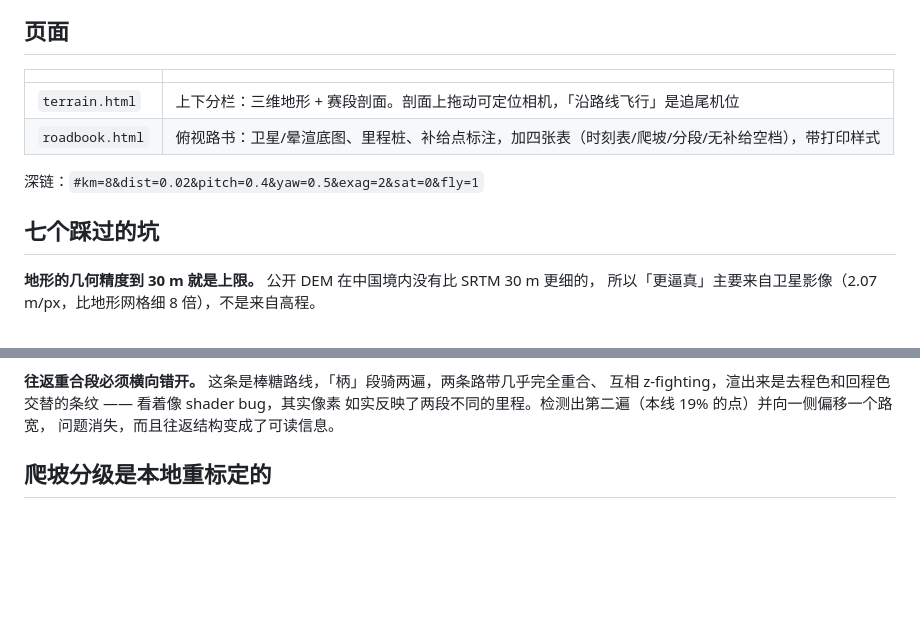
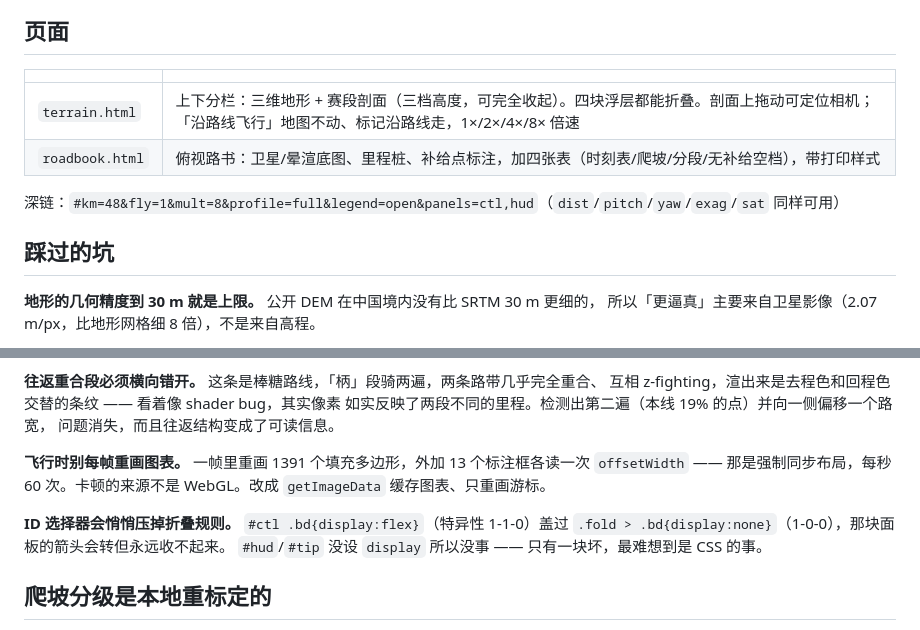
Before and after one commit to wangyiyun-hub/route-studio, a Markdown page: README.md, 2 parts joined by grey strips. Drawn GitHub-style; blank space fills up the shorter version.

Commit message:
README: 飞行与折叠的文案对齐实现，补两条坑

```diff
--- a/README.md
+++ b/README.md
@@ -32,12 +32,12 @@ $EDITOR routes/<name>/route.toml       # 唯一手工编辑的文件
 
 | | |
 |---|---|
-| `terrain.html` | 上下分栏：三维地形 + 赛段剖面。剖面上拖动可定位相机，「沿路线飞行」是追尾机位 |
+| `terrain.html` | 上下分栏：三维地形 + 赛段剖面（三档高度，可完全收起）。四块浮层都能折叠。剖面上拖动可定位相机；「沿路线飞行」地图不动、标记沿路线走，1×/2×/4×/8× 倍速 |
 | `roadbook.html` | 俯视路书：卫星/晕渲底图、里程桩、补给点标注，加四张表（时刻表/爬坡/分段/无补给空档），带打印样式 |
 
-深链：`#km=8&dist=0.02&pitch=0.4&yaw=0.5&exag=2&sat=0&fly=1`
+深链：`#km=48&fly=1&mult=8&profile=full&legend=open&panels=ctl,hud`（`dist`/`pitch`/`yaw`/`exag`/`sat` 同样可用）
 
-## 七个踩过的坑
+## 踩过的坑
 
 **地形的几何精度到 30 m 就是上限。** 公开 DEM 在中国境内没有比 SRTM 30 m 更细的，
 所以「更逼真」主要来自卫星影像（2.07 m/px，比地形网格细 8 倍），不是来自高程。
@@ -67,6 +67,14 @@ $EDITOR routes/<name>/route.toml       # 唯一手工编辑的文件
 互相 z-fighting，渲出来是去程色和回程色交替的条纹 —— 看着像 shader bug，其实像素
 如实反映了两段不同的里程。检测出第二遍（本线 19% 的点）并向一侧偏移一个路宽，
 问题消失，而且往返结构变成了可读信息。
+
+**飞行时别每帧重画图表。** 一帧里重画 1391 个填充多边形，外加 13 个标注框各读一次
+`offsetWidth` —— 那是强制同步布局，每秒 60 次。卡顿的来源不是 WebGL。改成
+`getImageData` 缓存图表、只重画游标。
+
+**ID 选择器会悄悄压掉折叠规则。** `#ctl .bd{display:flex}`（特异性 1-1-0）盖过
+`.fold > .bd{display:none}`（1-0-0），那块面板的箭头会转但永远收不起来。
+`#hud`/`#tip` 没设 `display` 所以没事 —— 只有一块坏，最难想到是 CSS 的事。
 
 ## 爬坡分级是本地重标定的
 
```
